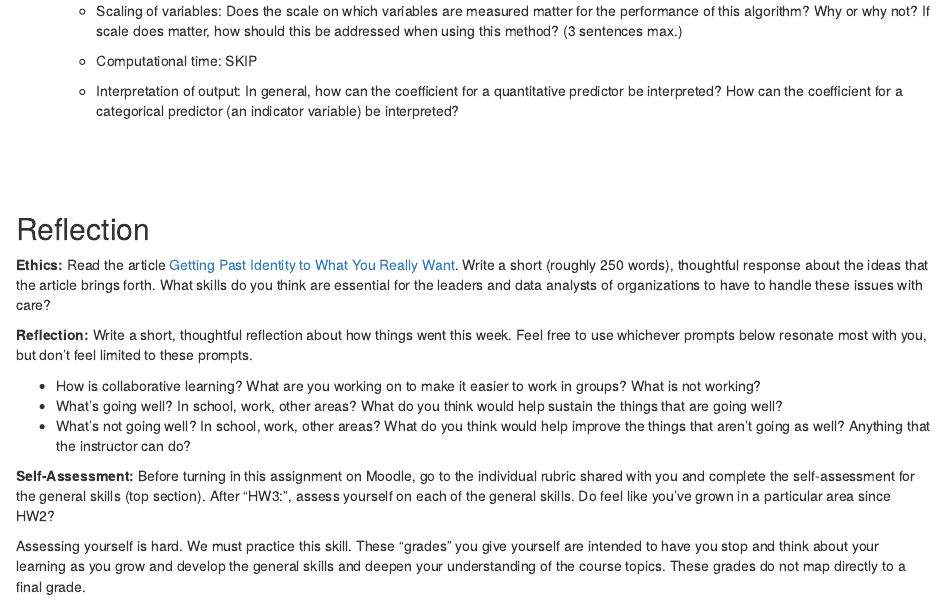
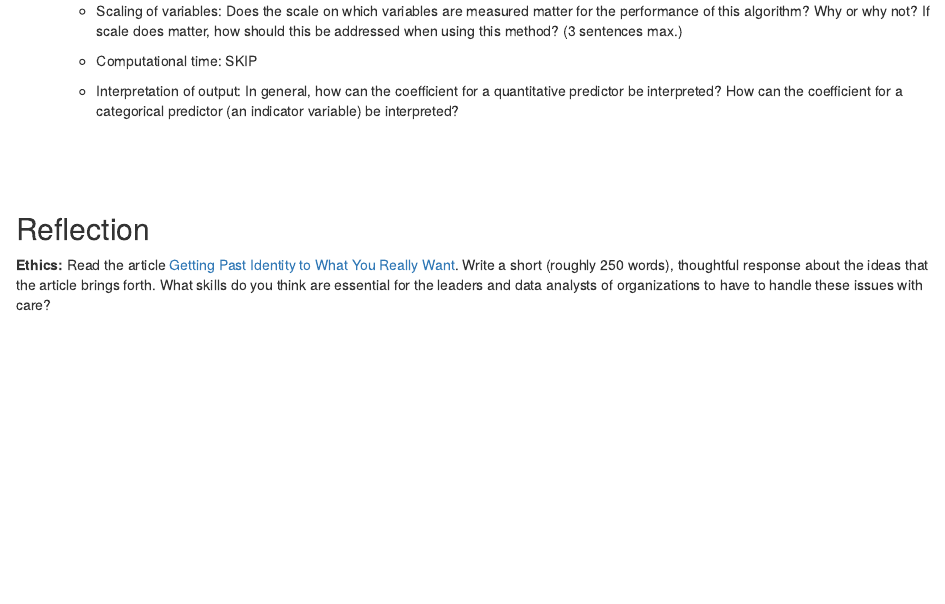
Before and after one commit to bryandmartin/253_fall_2022, an R Markdown document (hw3.Rmd): the page in a window 1100 px wide, from 3020 px down. Rendered offline with R 4.5, knitr and Pandoc, with nearby package versions; drawn as R Markdown's standard HTML page in place of the format the file asks for.

Commit message:
update next week

```diff
--- a/_bookdown.yml
+++ b/_bookdown.yml
@@ -6,7 +6,8 @@ rmd_files: ["index.Rmd", "schedule.Rmd", "learning_objectives.Rmd",
   "04-cv.Rmd", "05-subset-selection.Rmd",
   "06-lasso-shrinkage.Rmd", "07-knn-bvt.Rmd",
   "08-catch-up.Rmd", "09-splines.Rmd",
-  "hw1.Rmd", "hw2.Rmd"]
+  "10-loess-gams.Rmd", "11-logistic-regression.Rmd",
+  "hw1.Rmd", "hw2.Rmd", "hw3.Rmd"]
 language:
   ui:
     chapter_name: "Topic"
--- a/hw3.Rmd
+++ b/hw3.Rmd
@@ -156,15 +156,3 @@ Note: after this process, you might have a set of models (one of which has predi
 ## Reflection {-}
 
 **Ethics:** Read the article [Getting Past Identity to What You Really Want](https://weallcount.com/2021/02/19/getting-past-identity-to-what-you-really-want/). Write a short (roughly 250 words), thoughtful response about the ideas that the article brings forth. What skills do you think are essential for the leaders and data analysts of organizations to have to handle these issues with care?
-
-
-**Reflection:** Write a short, thoughtful reflection about how things went this week. Feel free to use whichever prompts below resonate most with you, but don't feel limited to these prompts.
-
-- How is collaborative learning? What are you working on to make it easier to work in groups? What is not working?
-- What's going well? In school, work, other areas? What do you think would help sustain the things that are going well?
-- What's not going well? In school, work, other areas? What do you think would help improve the things that aren't going as well? Anything that the instructor can do?
-
-
-**Self-Assessment:** Before turning in this assignment on Moodle, go to the individual rubric shared with you and complete the self-assessment for the general skills (top section). After "HW3:", assess yourself on each of the general skills. Do feel like you've grown in a particular area since HW2?
-
-Assessing yourself is hard. We must practice this skill. These "grades" you give yourself are intended to have you stop and think about your learning as you grow and develop the general skills and deepen your understanding of the course topics. These grades do not map directly to a final grade.
```
Also changed, not shown: docs/reference-keys.txt, docs/search_index.json, schedule_table.html, _bookdown.yml (4 more changed lines), 22 other files.
